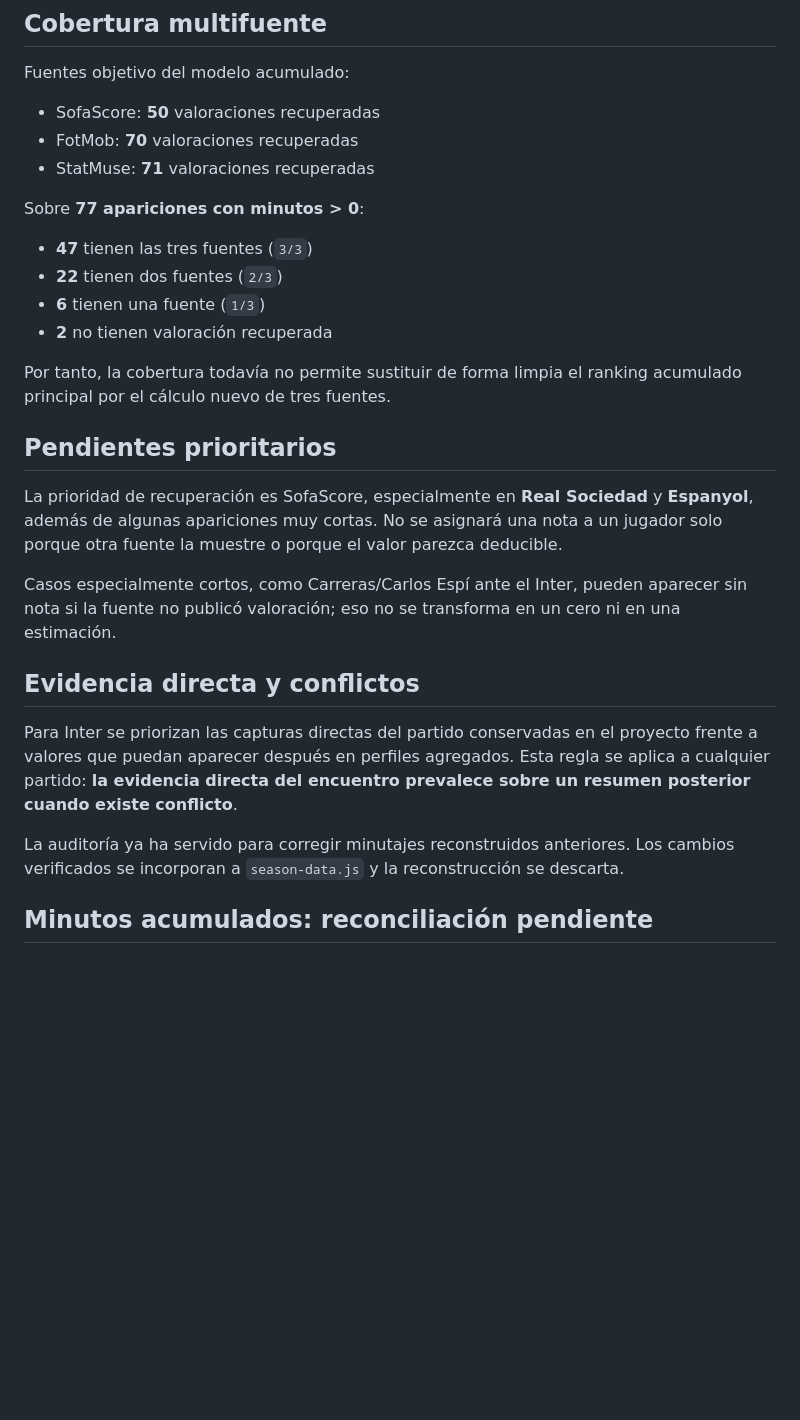
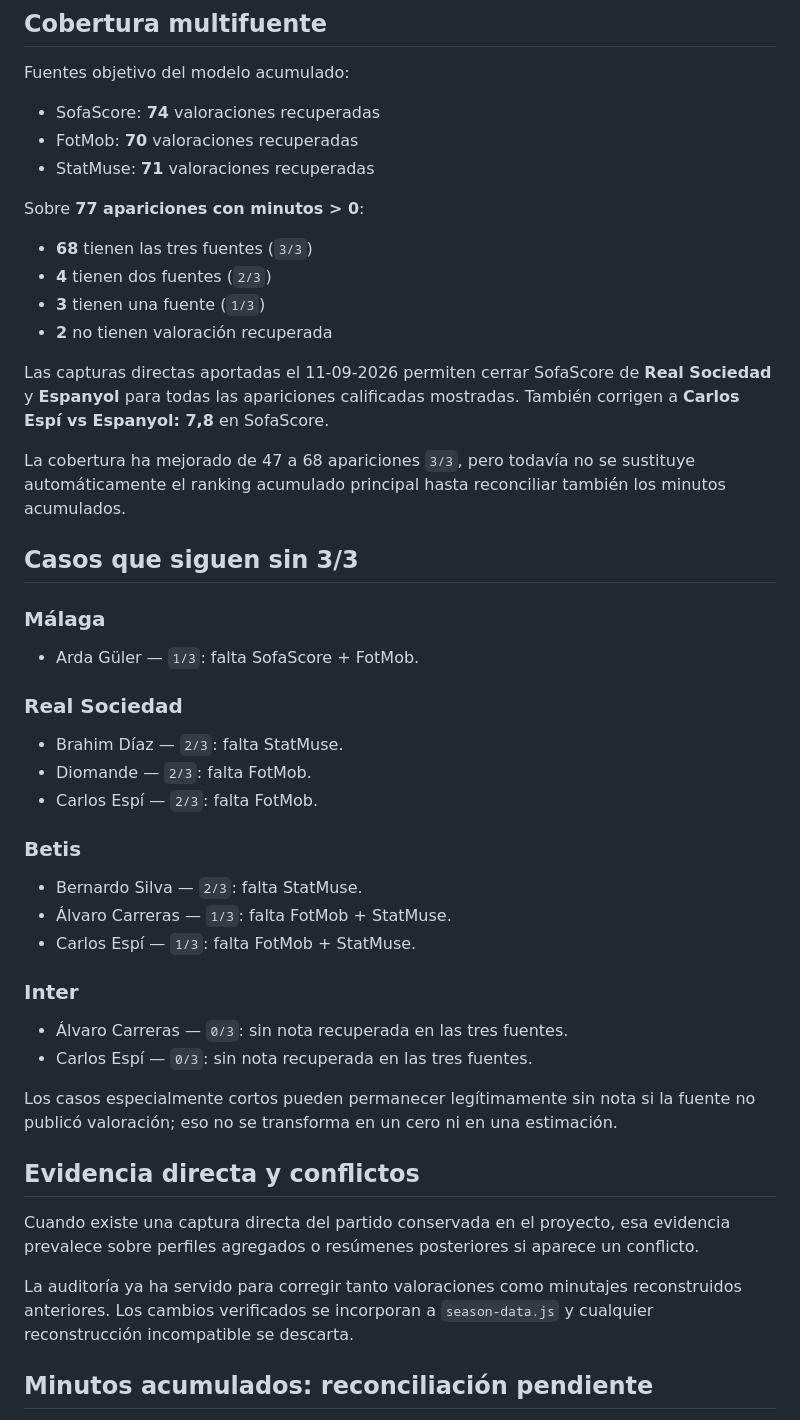
Before and after one commit to asiyejulikana54-commits/real-madrid-2627, a Markdown page: DATA_AUDIT.md, the part around the change. Rendered like a GitHub page; blank space fills up the shorter version.

Commit message:
Actualiza cobertura tras capturas SofaScore de RSO y Espanyol

```diff
--- a/DATA_AUDIT.md
+++ b/DATA_AUDIT.md
@@ -16,30 +16,51 @@ Los huecos no documentados permanecen ausentes/pending; no se inventan valores p
 
 Fuentes objetivo del modelo acumulado:
 
-- SofaScore: **50** valoraciones recuperadas
+- SofaScore: **74** valoraciones recuperadas
 - FotMob: **70** valoraciones recuperadas
 - StatMuse: **71** valoraciones recuperadas
 
 Sobre **77 apariciones con minutos > 0**:
 
-- **47** tienen las tres fuentes (`3/3`)
-- **22** tienen dos fuentes (`2/3`)
-- **6** tienen una fuente (`1/3`)
+- **68** tienen las tres fuentes (`3/3`)
+- **4** tienen dos fuentes (`2/3`)
+- **3** tienen una fuente (`1/3`)
 - **2** no tienen valoración recuperada
 
-Por tanto, la cobertura todavía no permite sustituir de forma limpia el ranking acumulado principal por el cálculo nuevo de tres fuentes.
+Las capturas directas aportadas el 11-09-2026 permiten cerrar SofaScore de **Real Sociedad** y **Espanyol** para todas las apariciones calificadas mostradas. También corrigen a **Carlos Espí vs Espanyol: 7,8** en SofaScore.
 
-## Pendientes prioritarios
+La cobertura ha mejorado de 47 a 68 apariciones `3/3`, pero todavía no se sustituye automáticamente el ranking acumulado principal hasta reconciliar también los minutos acumulados.
 
-La prioridad de recuperación es SofaScore, especialmente en **Real Sociedad** y **Espanyol**, además de algunas apariciones muy cortas. No se asignará una nota a un jugador solo porque otra fuente la muestre o porque el valor parezca deducible.
+## Casos que siguen sin 3/3
 
-Casos especialmente cortos, como Carreras/Carlos Espí ante el Inter, pueden aparecer sin nota si la fuente no publicó valoración; eso no se transforma en un cero ni en una estimación.
+### Málaga
+
+- Arda Güler — `1/3`: falta SofaScore + FotMob.
+
+### Real Sociedad
+
+- Brahim Díaz — `2/3`: falta StatMuse.
+- Diomande — `2/3`: falta FotMob.
+- Carlos Espí — `2/3`: falta FotMob.
+
+### Betis
+
+- Bernardo Silva — `2/3`: falta StatMuse.
+- Álvaro Carreras — `1/3`: falta FotMob + StatMuse.
+- Carlos Espí — `1/3`: falta FotMob + StatMuse.
+
+### Inter
+
+- Álvaro Carreras — `0/3`: sin nota recuperada en las tres fuentes.
+- Carlos Espí — `0/3`: sin nota recuperada en las tres fuentes.
+
+Los casos especialmente cortos pueden permanecer legítimamente sin nota si la fuente no publicó valoración; eso no se transforma en un cero ni en una estimación.
 
 ## Evidencia directa y conflictos
 
-Para Inter se priorizan las capturas directas del partido conservadas en el proyecto frente a valores que puedan aparecer después en perfiles agregados. Esta regla se aplica a cualquier partido: **la evidencia directa del encuentro prevalece sobre un resumen posterior cuando existe conflicto**.
+Cuando existe una captura directa del partido conservada en el proyecto, esa evidencia prevalece sobre perfiles agregados o resúmenes posteriores si aparece un conflicto.
 
-La auditoría ya ha servido para corregir minutajes reconstruidos anteriores. Los cambios verificados se incorporan a `season-data.js` y la reconstrucción se descarta.
+La auditoría ya ha servido para corregir tanto valoraciones como minutajes reconstruidos anteriores. Los cambios verificados se incorporan a `season-data.js` y cualquier reconstrucción incompatible se descarta.
 
 ## Minutos acumulados: reconciliación pendiente
 
```
